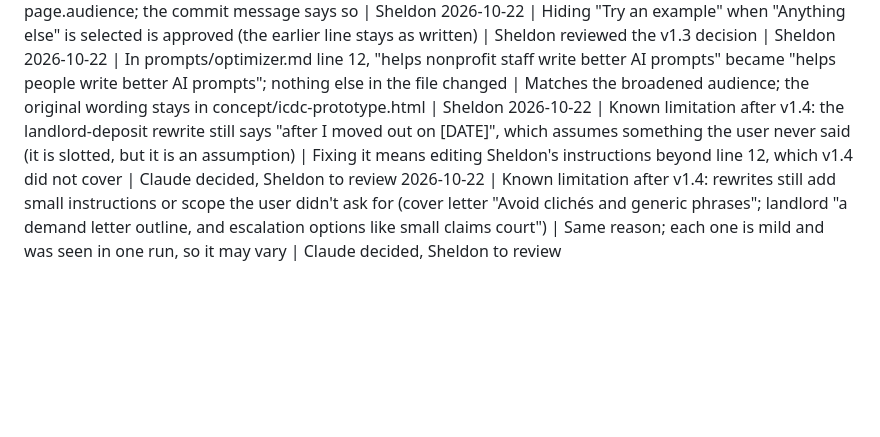
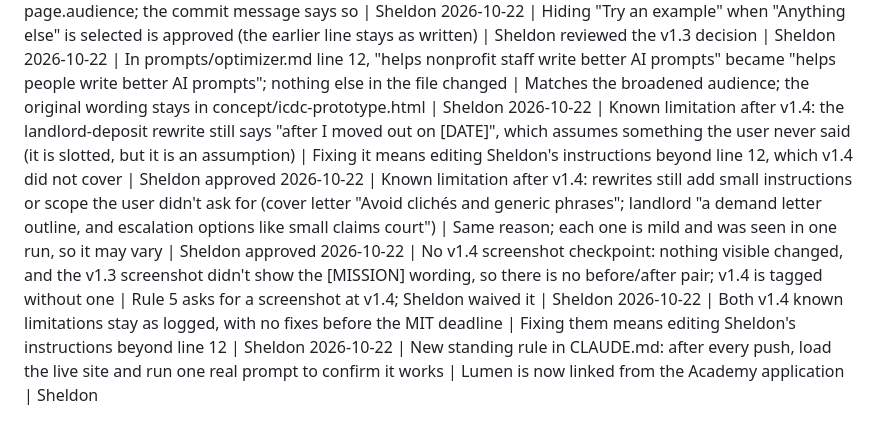
Before and after one commit to sheldonwspence-dev/Lumen, a Markdown page: DECISIONS.md, the part around the change. GitHub-like rendering; blank space fills up the shorter version.

Commit message:
Approve v1.4 limitations, waive v1.4 screenshot, add post-push live check rule
Co-Authored-By: Claude Sonnet 5.5 <noreply@anthropic.com>

```diff
--- a/DECISIONS.md
+++ b/DECISIONS.md
@@ -43,5 +43,8 @@ Format: `YYYY-MM-DD | decision | why | decided by`
 2026-10-22 | Committed task.other to COPY.md with Sheldon's text in the same commit as the slot, at his direction | Same one-time exception as page.audience; the commit message says so | Sheldon
 2026-10-22 | Hiding "Try an example" when "Anything else" is selected is approved (the earlier line stays as written) | Sheldon reviewed the v1.3 decision | Sheldon
 2026-10-22 | In prompts/optimizer.md line 12, "helps nonprofit staff write better AI prompts" became "helps people write better AI prompts"; nothing else in the file changed | Matches the broadened audience; the original wording stays in concept/icdc-prototype.html | Sheldon
-2026-10-22 | Known limitation after v1.4: the landlord-deposit rewrite still says "after I moved out on [DATE]", which assumes something the user never said (it is slotted, but it is an assumption) | Fixing it means editing Sheldon's instructions beyond line 12, which v1.4 did not cover | Claude decided, Sheldon to review
-2026-10-22 | Known limitation after v1.4: rewrites still add small instructions or scope the user didn't ask for (cover letter "Avoid clichés and generic phrases"; landlord "a demand letter outline, and escalation options like small claims court") | Same reason; each one is mild and was seen in one run, so it may vary | Claude decided, Sheldon to review
+2026-10-22 | Known limitation after v1.4: the landlord-deposit rewrite still says "after I moved out on [DATE]", which assumes something the user never said (it is slotted, but it is an assumption) | Fixing it means editing Sheldon's instructions beyond line 12, which v1.4 did not cover | Sheldon approved
+2026-10-22 | Known limitation after v1.4: rewrites still add small instructions or scope the user didn't ask for (cover letter "Avoid clichés and generic phrases"; landlord "a demand letter outline, and escalation options like small claims court") | Same reason; each one is mild and was seen in one run, so it may vary | Sheldon approved
+2026-10-22 | No v1.4 screenshot checkpoint: nothing visible changed, and the v1.3 screenshot didn't show the [MISSION] wording, so there is no before/after pair; v1.4 is tagged without one | Rule 5 asks for a screenshot at v1.4; Sheldon waived it | Sheldon
+2026-10-22 | Both v1.4 known limitations stay as logged, with no fixes before the MIT deadline | Fixing them means editing Sheldon's instructions beyond line 12 | Sheldon
+2026-10-22 | New standing rule in CLAUDE.md: after every push, load the live site and run one real prompt to confirm it works | Lumen is now linked from the Academy application | Sheldon
```
Also changed, not shown: CLAUDE.md (+1 -0 lines), PROGRESS.md (+4 -0 lines).
